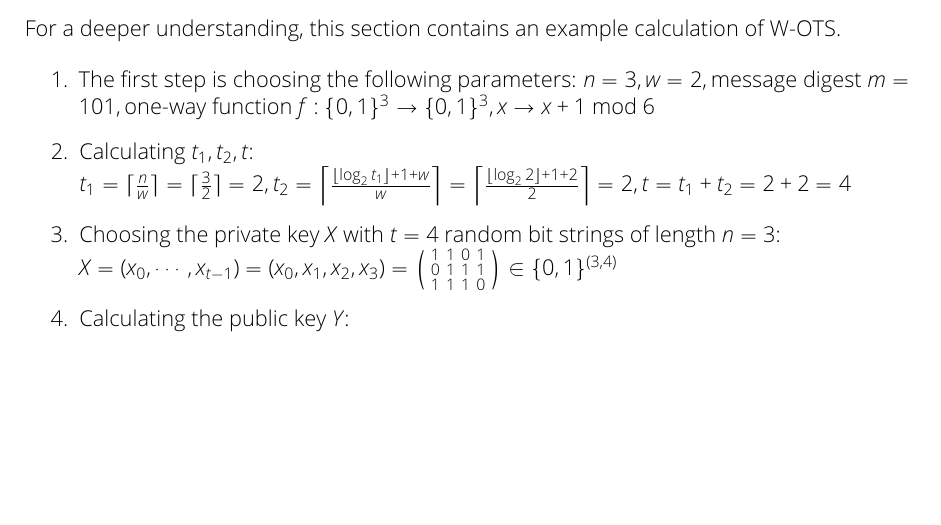
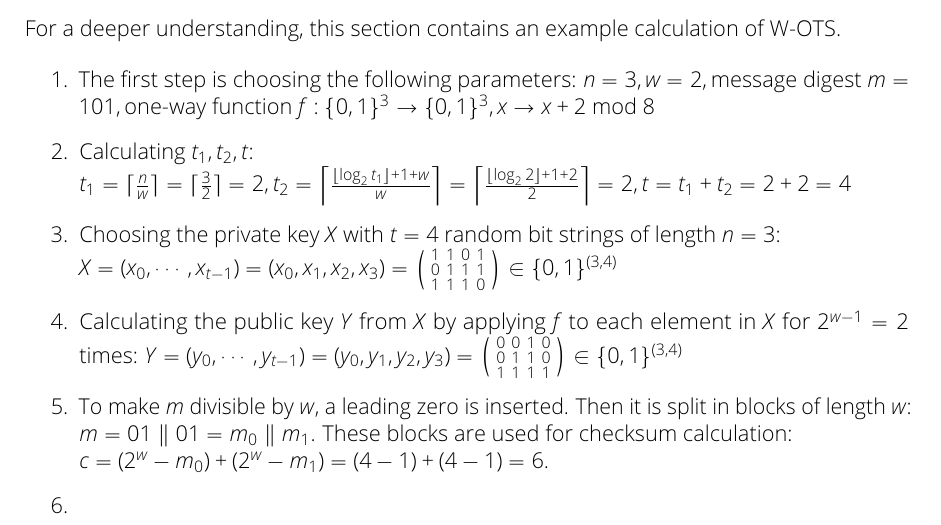
Before and after one commit to Amyy/master_thesis, a LaTeX thesis (thesis.tex, which reads chapters/background.tex): part of page 10 of 15, cut so that both start at the same text, the shorter picture padded with empty space. Compiled offline with pdfLaTeX.

Commit message:
continued: example calculation W-OTS
* ToDo: finish example calculation W-OTS
* Already: Structure for example calculation as comments, need to convert comments to correct sentences

```diff
--- a/chapters/background.tex
+++ b/chapters/background.tex
@@ -238,7 +238,7 @@ For a deeper understanding, this section contains an example calculation of W-OT
 \begin{enumerate}
 
 \item The first step is choosing the following parameters:
-$n=3, w=2, \text{message digest } m = 101, {\text{one-way function } f:\{0,1\}^{3} \rightarrow \{0,1\}^{3}, x \rightarrow x+1 \text{ mod } 6}$
+$n=3, w=2, \text{message digest } m = 101, {\text{one-way function } f:\{0,1\}^{3} \rightarrow \{0,1\}^{3}, x \rightarrow x+2 \text{ mod } 8}$
 
 % ceilings of t_2 are a bit ugly. Maybe fix later
 \item Calculating $t_1, t_2, t$: \\
@@ -252,7 +252,23 @@ $X = (x_0, \cdots, x_{t-1}) = (x_0, x_1, x_2, x_3) =
 1 & 1 & 1 & 0
 \end{psmallmatrix} \in \{0,1\}^{(3,4)} $
 
-\item Calculating the public key $Y$:
+\item Calculating the public key $Y$ from $X$ by applying $f$ to each element in $X$ for $2^{w-1} = 2$ times:
+$Y = (y_0, \cdots, y_{t-1}) = (y_0, y_1, y_2, y_3) =
+\begin{psmallmatrix}
+0 & 0 & 1 & 0 \\
+0 & 1 & 1 & 0 \\
+1 & 1 & 1 & 1
+\end{psmallmatrix} \in \{0,1\}^{(3,4)} $
+
+\item To make $m$ divisible by $w$, a leading zero is inserted. Then it is split in blocks of length $w$: $m = 01 \concat 01 = m_0 \concat m_1$. These blocks are used for checksum calculation: \\ $c = (2^w - m_0) + (2^w - m_1) = (4-1)+(4-1)=6$.
+
+\item % 6 in binary = 110
+% Prepending one zero to the binary representation of c and splitting the extended string into blocks of length w yields c = 01||10.
+% Then, the block $B$ is generated by concatenating m and c: m \concat c = m_0 || m_1 || c_0 || c_1 .
+
+%\item signature generation: applying f to each element in X for b_i times: Example calc..
+
+%\item signature verification: ....
 
 \end{enumerate}
 
```
